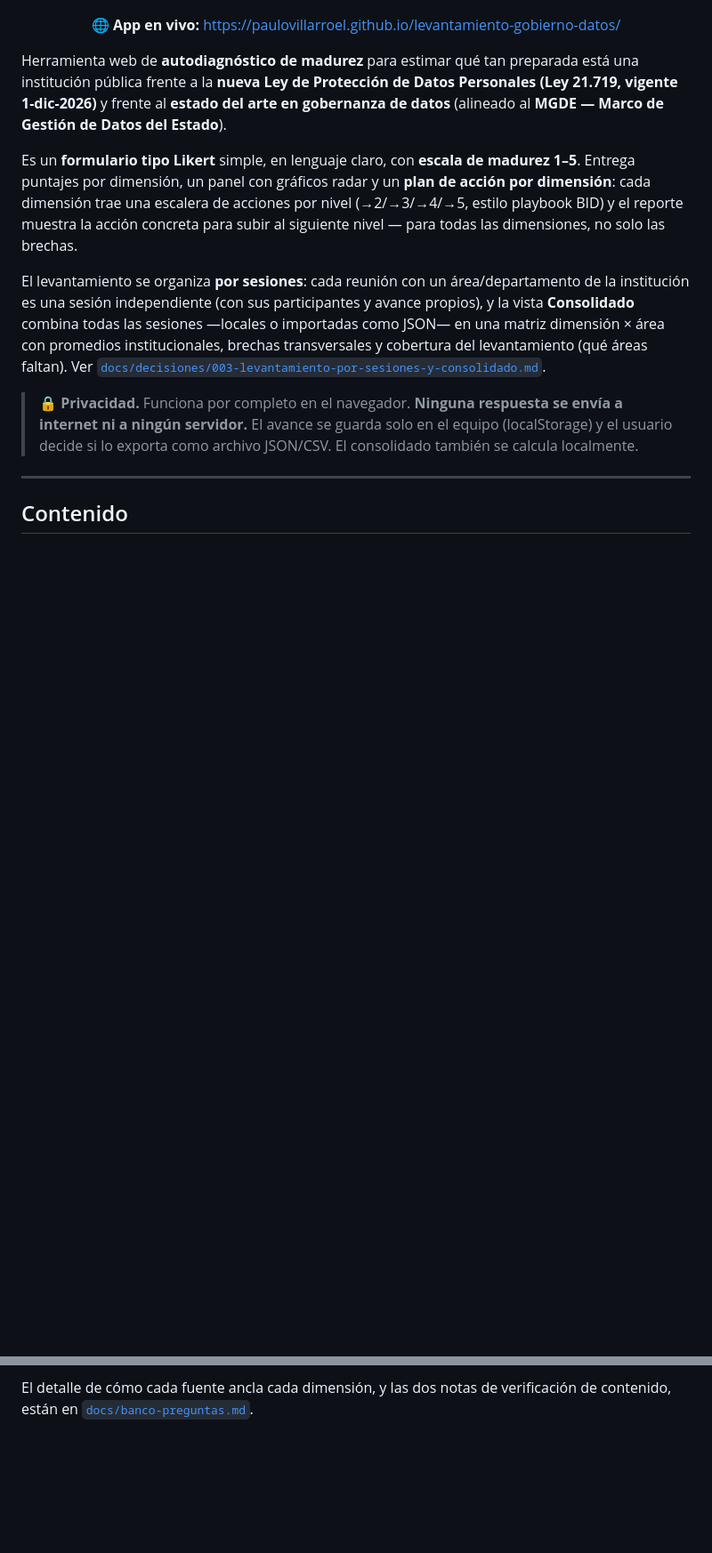
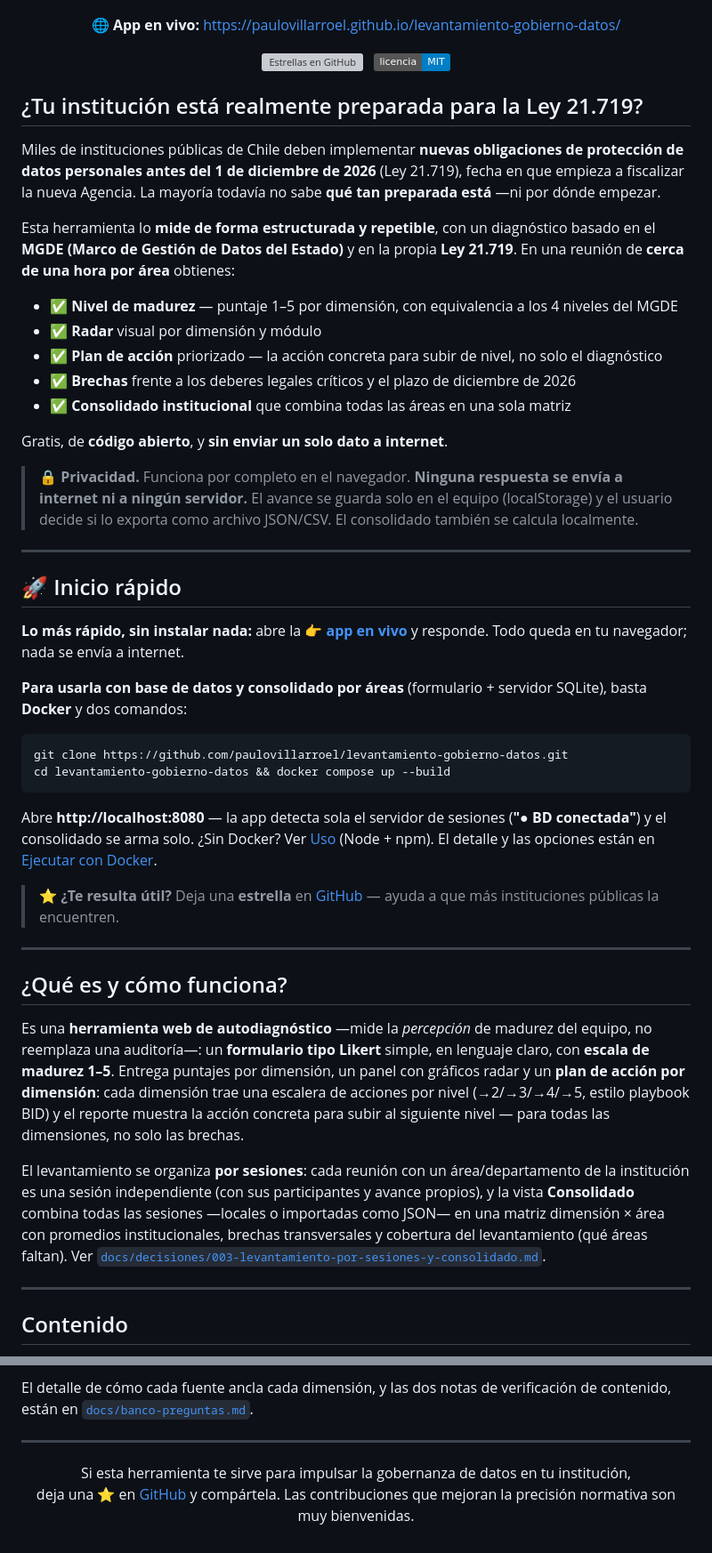
Before and after one commit to paulovillarroel/levantamiento-gobierno-datos, a Markdown page: README.md, 2 parts joined by grey strips. Shown at 89% size. Rendered like a GitHub page; badges without logos; blank space fills up the shorter version; grey boxes are pictures that could not be loaded.

Commit message:
docs(readme): liderar con el problema, inicio rápido, badges y CTA
- Abre con el gancho (¿tu institución está preparada para la Ley 21.719?
  + qué obtienes en ~1h) en vez de la descripción técnica, que baja a una
  nueva sección "¿Qué es y cómo funciona?".
- Agrega "Inicio rápido" (app en vivo + 2 comandos Docker) cerca del tope.
- Badges de estrellas y licencia MIT; CTA de estrella al inicio y al cierre.
- Actualiza las menciones de la marca combinada a "No sé" / "No aplica".

Co-Authored-By: Claude Opus 4.8 (1M context) <noreply@anthropic.com>

````diff
--- a/README.md
+++ b/README.md
@@ -8,13 +8,52 @@
   🌐 <b>App en vivo:</b> <a href="https://paulovillarroel.github.io/levantamiento-gobierno-datos/">https://paulovillarroel.github.io/levantamiento-gobierno-datos/</a>
 </p>
 
-Herramienta web de **autodiagnóstico de madurez** para estimar qué tan preparada está una institución pública frente a la **nueva Ley de Protección de Datos Personales (Ley 21.719, vigente 1-dic-2026)** y frente al **estado del arte en gobernanza de datos** (alineado al **MGDE — Marco de Gestión de Datos del Estado**).
+<p align="center">
+  <a href="https://github.com/paulovillarroel/levantamiento-gobierno-datos/stargazers"><img src="https://img.shields.io/github/stars/paulovillarroel/levantamiento-gobierno-datos?style=social" alt="Estrellas en GitHub"></a>
+  &nbsp;
+  <a href="LICENSE"><img src="https://img.shields.io/badge/licencia-MIT-blue.svg" alt="Licencia MIT"></a>
+</p>
 
-Es un **formulario tipo Likert** simple, en lenguaje claro, con **escala de madurez 1–5**. Entrega puntajes por dimensión, un panel con gráficos radar y un **plan de acción por dimensión**: cada dimensión trae una escalera de acciones por nivel (→2/→3/→4/→5, estilo playbook BID) y el reporte muestra la acción concreta para subir al siguiente nivel — para todas las dimensiones, no solo las brechas.
+## ¿Tu institución está realmente preparada para la Ley 21.719?
+
+Miles de instituciones públicas de Chile deben implementar **nuevas obligaciones de protección de datos personales antes del 1 de diciembre de 2026** (Ley 21.719), fecha en que empieza a fiscalizar la nueva Agencia. La mayoría todavía no sabe **qué tan preparada está** —ni por dónde empezar.
+
+Esta herramienta lo **mide de forma estructurada y repetible**, con un diagnóstico basado en el **MGDE (Marco de Gestión de Datos del Estado)** y en la propia **Ley 21.719**. En una reunión de **cerca de una hora por área** obtienes:
+
+- ✅ **Nivel de madurez** — puntaje 1–5 por dimensión, con equivalencia a los 4 niveles del MGDE
+- ✅ **Radar** visual por dimensión y módulo
+- ✅ **Plan de acción** priorizado — la acción concreta para subir de nivel, no solo el diagnóstico
+- ✅ **Brechas** frente a los deberes legales críticos y el plazo de diciembre de 2026
+- ✅ **Consolidado institucional** que combina todas las áreas en una sola matriz
+
+Gratis, de **código abierto**, y **sin enviar un solo dato a internet**.
+
+> 🔒 **Privacidad.** Funciona por completo en el navegador. **Ninguna respuesta se envía a internet ni a ningún servidor.** El avance se guarda solo en el equipo (localStorage) y el usuario decide si lo exporta como archivo JSON/CSV. El consolidado también se calcula localmente.
+
+---
+
+## 🚀 Inicio rápido
+
+**Lo más rápido, sin instalar nada:** abre la 👉 **[app en vivo](https://paulovillarroel.github.io/levantamiento-gobierno-datos/)** y responde. Todo queda en tu navegador; nada se envía a internet.
+
+**Para usarla con base de datos y consolidado por áreas** (formulario + servidor SQLite), basta **Docker** y dos comandos:
+
+```bash
+git clone https://github.com/paulovillarroel/levantamiento-gobierno-datos.git
+cd levantamiento-gobierno-datos && docker compose up --build
+```
+
+Abre **http://localhost:8080** — la app detecta sola el servidor de sesiones (**"● BD conectada"**) y el consolidado se arma solo. ¿Sin Docker? Ver [Uso](#uso) (Node + npm). El detalle y las opciones están en [Ejecutar con Docker](#ejecutar-con-docker).
+
+> ⭐ **¿Te resulta útil?** Deja una **estrella** en [GitHub](https://github.com/paulovillarroel/levantamiento-gobierno-datos) — ayuda a que más instituciones públicas la encuentren.
+
+---
+
+## ¿Qué es y cómo funciona?
+
+Es una **herramienta web de autodiagnóstico** —mide la *percepción* de madurez del equipo, no reemplaza una auditoría—: un **formulario tipo Likert** simple, en lenguaje claro, con **escala de madurez 1–5**. Entrega puntajes por dimensión, un panel con gráficos radar y un **plan de acción por dimensión**: cada dimensión trae una escalera de acciones por nivel (→2/→3/→4/→5, estilo playbook BID) y el reporte muestra la acción concreta para subir al siguiente nivel — para todas las dimensiones, no solo las brechas.
 
 El levantamiento se organiza **por sesiones**: cada reunión con un área/departamento de la institución es una sesión independiente (con sus participantes y avance propios), y la vista **Consolidado** combina todas las sesiones —locales o importadas como JSON— en una matriz dimensión × área con promedios institucionales, brechas transversales y cobertura del levantamiento (qué áreas faltan). Ver [`docs/decisiones/003-levantamiento-por-sesiones-y-consolidado.md`](docs/decisiones/003-levantamiento-por-sesiones-y-consolidado.md).
-
-> 🔒 **Privacidad.** Funciona por completo en el navegador. **Ninguna respuesta se envía a internet ni a ningún servidor.** El avance se guarda solo en el equipo (localStorage) y el usuario decide si lo exporta como archivo JSON/CSV. El consolidado también se calcula localmente.
 
 ---
 
@@ -319,3 +358,10 @@ El instrumento se construyó y verificó **exclusivamente sobre fuentes normativ
 - Como **ejemplo sectorial** (salud): Ley 20.584 y [Decreto 41/2012 — Reglamento sobre Fichas Clínicas](https://www.bcn.cl/leychile/navegar?idNorma=1046753).
 
 El detalle de cómo cada fuente ancla cada dimensión, y las dos notas de verificación de contenido, están en [`docs/banco-preguntas.md`](docs/banco-preguntas.md).
+
+---
+
+<p align="center">
+  Si esta herramienta te sirve para impulsar la gobernanza de datos en tu institución,<br>
+  deja una ⭐ en <a href="https://github.com/paulovillarroel/levantamiento-gobierno-datos">GitHub</a> y compártela. Las contribuciones que mejoran la precisión normativa son muy bienvenidas.
+</p>
````
Also changed, not shown: other parts of README.md (+2 -2 lines).
